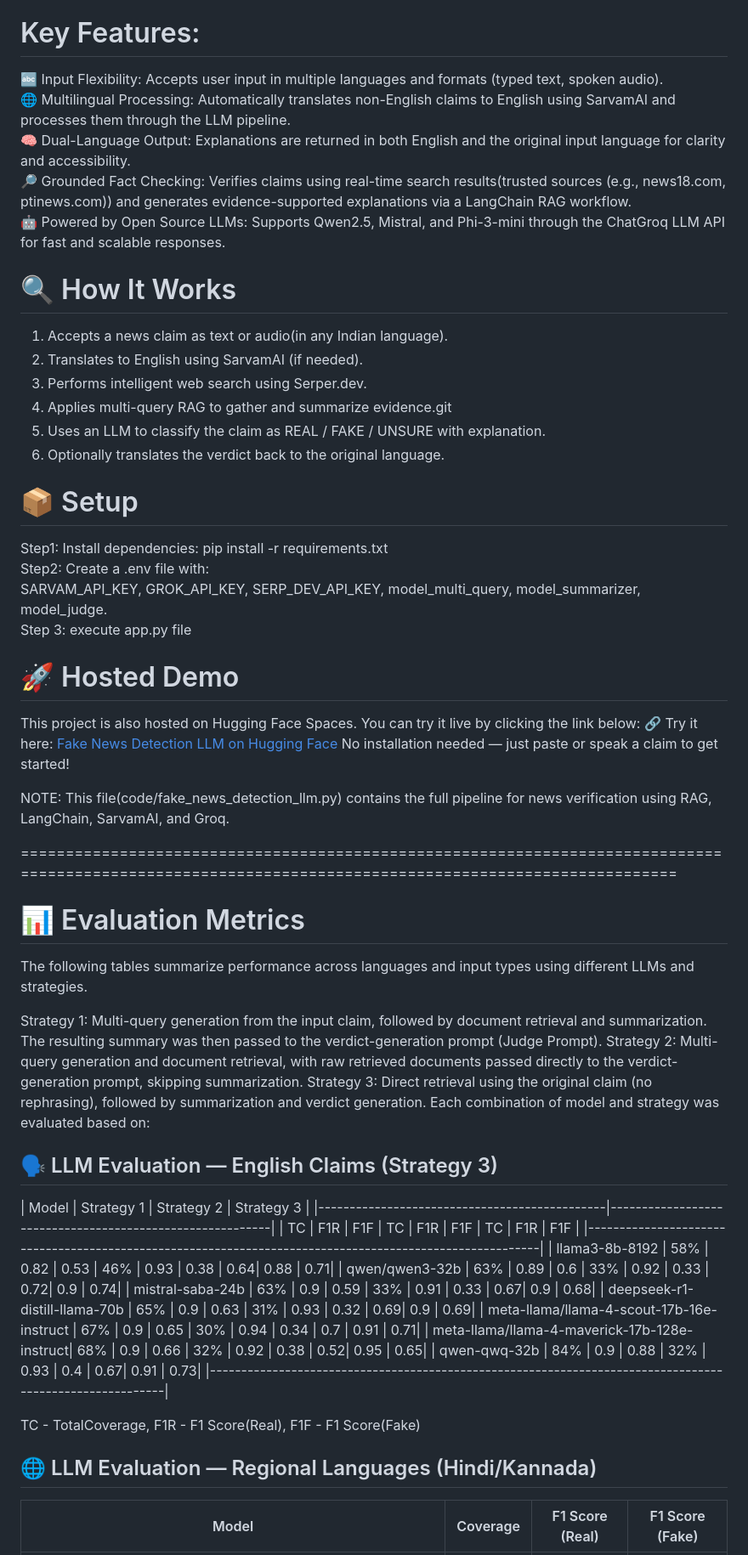
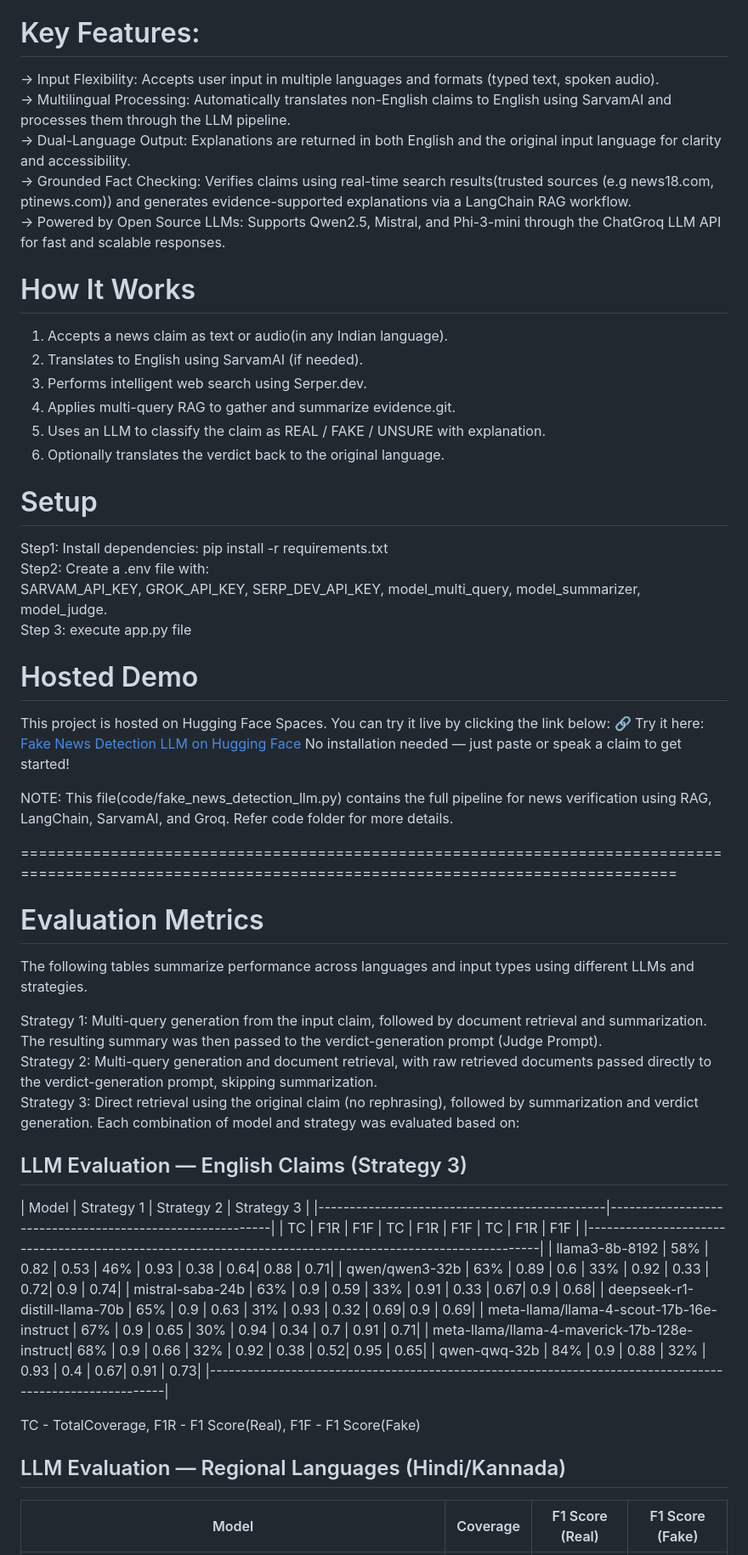
Before and after one commit to pavankumark-iisc/Fake_news_detection, a Markdown page: README.md, the part around one of its changes. Shown at 85% size. Rendered like a GitHub page.

```diff
--- a/README.md
+++ b/README.md
@@ -8,36 +8,37 @@ This project implements an intelligent chatbot capable of verifying whether a ne
     -> ChatGroq-powered LLMs (Qwen2.5, Mistral, LLaMA) for fact-checking, explanation, and natural language reasoning.
 
 # Key Features:
-🔤 Input Flexibility: Accepts user input in multiple languages and formats (typed text, spoken audio).
-🌐 Multilingual Processing: Automatically translates non-English claims to English using SarvamAI and processes them through the LLM pipeline.
-🧠 Dual-Language Output: Explanations are returned in both English and the original input language for clarity and accessibility.
-🔎 Grounded Fact Checking: Verifies claims using real-time search results(trusted sources (e.g., news18.com, ptinews.com)) and generates evidence-supported explanations via a LangChain RAG workflow.
-🤖 Powered by Open Source LLMs: Supports Qwen2.5, Mistral, and Phi-3-mini through the ChatGroq LLM API for fast and scalable responses.
+-> Input Flexibility: Accepts user input in multiple languages and formats (typed text, spoken audio).
+-> Multilingual Processing: Automatically translates non-English claims to English using SarvamAI and processes them through the LLM pipeline.
+-> Dual-Language Output: Explanations are returned in both English and the original input language for clarity and accessibility.
+-> Grounded Fact Checking: Verifies claims using real-time search results(trusted sources (e.g news18.com, ptinews.com)) and generates evidence-supported explanations via a LangChain RAG workflow.
+-> Powered by Open Source LLMs: Supports Qwen2.5, Mistral, and Phi-3-mini through the ChatGroq LLM API for fast and scalable responses.
 
-# 🔍 How It Works
+# How It Works
 1) Accepts a news claim as text or audio(in any Indian language).
 2) Translates to English using SarvamAI (if needed).
 3) Performs intelligent web search using Serper.dev.
-4) Applies multi-query RAG to gather and summarize evidence.git
+4) Applies multi-query RAG to gather and summarize evidence.git.
 5) Uses an LLM to classify the claim as REAL / FAKE / UNSURE with explanation.
 6) Optionally translates the verdict back to the original language.
 
-# 📦 Setup
+# Setup
 Step1: Install dependencies: pip install -r requirements.txt
 Step2: Create a .env file with:
     SARVAM_API_KEY, GROK_API_KEY, SERP_DEV_API_KEY, model_multi_query, model_summarizer, model_judge.
 Step 3: execute app.py file
 
-# 🚀 Hosted Demo
-This project is also hosted on Hugging Face Spaces. You can try it live by clicking the link below:
+# Hosted Demo
+This project is hosted on Hugging Face Spaces. You can try it live by clicking the link below:
 🔗 Try it here: [Fake News Detection LLM on Hugging Face](https://huggingface.co/spaces/rahul8459875/Fake_News_Detection_LLM)
 No installation needed — just paste or speak a claim to get started!
 
 NOTE: This file(code/fake_news_detection_llm.py) contains the full pipeline for news verification using RAG, LangChain, SarvamAI, and Groq.
+Refer code folder for more details.
 
 =======================================================================================================================================================
 
-# 📊 Evaluation Metrics
+# Evaluation Metrics
 
 The following tables summarize performance across languages and input types using different LLMs and strategies.
 
@@ -46,7 +47,7 @@ Strategy 2: Multi-query generation and document retrieval, with raw retrieved do
 Strategy 3: Direct retrieval using the original claim (no rephrasing), followed by summarization and verdict generation.
 Each combination of model and strategy was evaluated based on:
 
-## 🗣️ LLM Evaluation — English Claims (Strategy 3)
+## LLM Evaluation — English Claims (Strategy 3)
 
 | Model	                                       |      Strategy 1   |    Strategy 2	   |    Strategy 3    |
 |----------------------------------------------|----------------------------------------------------------|
@@ -63,7 +64,7 @@ Each combination of model and strategy was evaluated based on:
 
 TC - TotalCoverage, F1R - F1 Score(Real), F1F - F1 Score(Fake)
 
-## 🌐 LLM Evaluation — Regional Languages (Hindi/Kannada)
+## LLM Evaluation — Regional Languages (Hindi/Kannada)
 
 | Model                                           | Coverage | F1 Score (Real) | F1 Score (Fake) |
 |------------------------------------------------|----------|------------------|------------------|
```
Also changed, not shown: other parts of README.md (+3 -3 lines).
